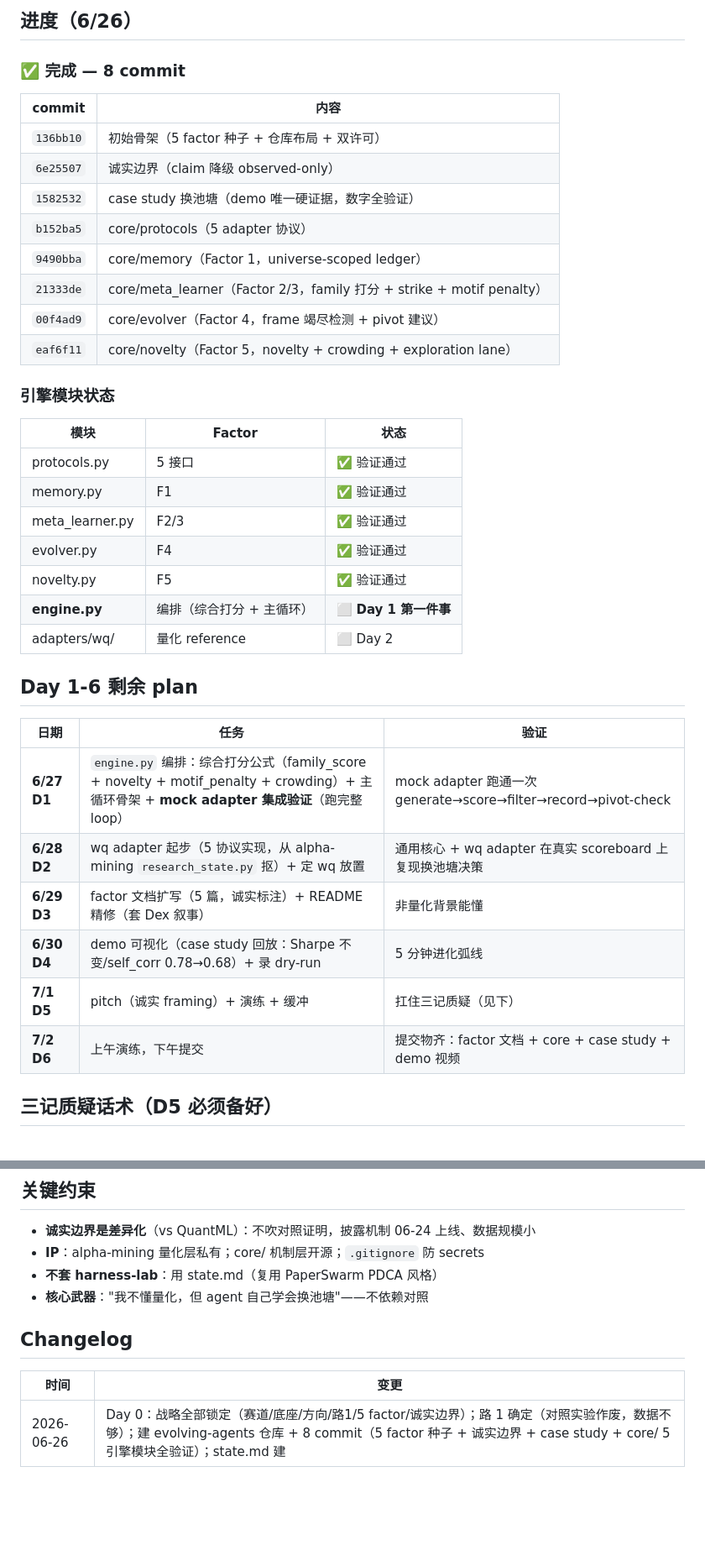
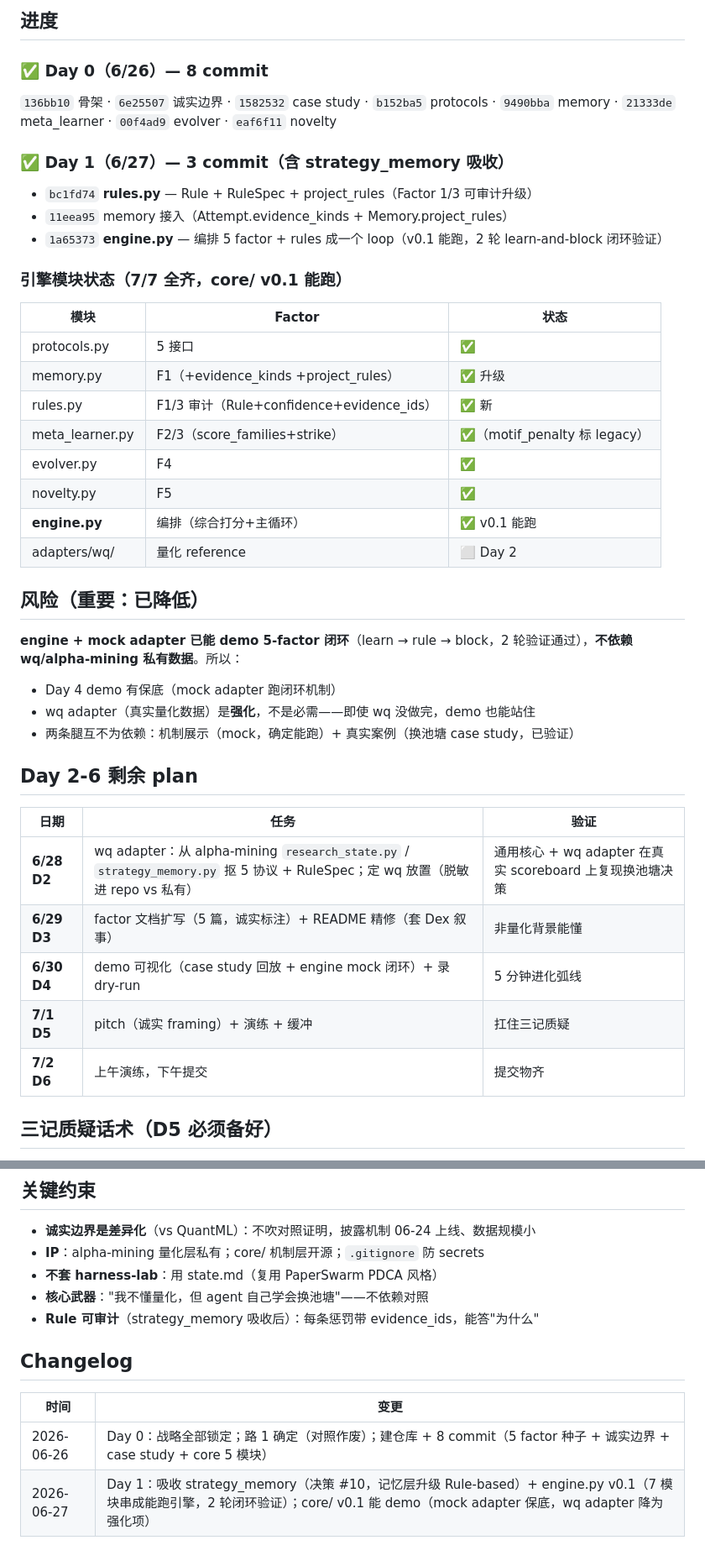
Before and after one commit to Joe-rq/evolving-agents, a Markdown page: state.md, 2 parts joined by grey strips. Shown at 84% size. Rendered like a GitHub page; blank space fills up the shorter version.

Commit message:
docs(state): Day 1 done — engine v0.1 + strategy_memory absorption (7 modules runnable)

```diff
--- a/state.md
+++ b/state.md
@@ -30,41 +32,43 @@
 
-## 进度（6/26）
+## 进度
 
-### ✅ 完成 — 8 commit
+### ✅ Day 0（6/26）— 8 commit
+`136bb10` 骨架 · `6e25507` 诚实边界 · `1582532` case study · `b152ba5` protocols · `9490bba` memory · `21333de` meta_learner · `00f4ad9` evolver · `eaf6f11` novelty
 
-| commit | 内容 |
-|---|---|
-| `136bb10` | 初始骨架（5 factor 种子 + 仓库布局 + 双许可） |
-| `6e25507` | 诚实边界（claim 降级 observed-only） |
-| `1582532` | case study 换池塘（demo 唯一硬证据，数字全验证） |
-| `b152ba5` | core/protocols（5 adapter 协议） |
-| `9490bba` | core/memory（Factor 1，universe-scoped ledger） |
-| `21333de` | core/meta_learner（Factor 2/3，family 打分 + strike + motif penalty） |
-| `00f4ad9` | core/evolver（Factor 4，frame 竭尽检测 + pivot 建议） |
-| `eaf6f11` | core/novelty（Factor 5，novelty + crowding + exploration lane） |
+### ✅ Day 1（6/27）— 3 commit（含 strategy_memory 吸收）
+- `bc1fd74` **rules.py** — Rule + RuleSpec + project_rules（Factor 1/3 可审计升级）
+- `11eea95` memory 接入（Attempt.evidence_kinds + Memory.project_rules）
+- `1a65373` **engine.py** — 编排 5 factor + rules 成一个 loop（v0.1 能跑，2 轮 learn-and-block 闭环验证）
 
-### 引擎模块状态
+### 引擎模块状态（7/7 全齐，core/ v0.1 能跑）
 
 | 模块 | Factor | 状态 |
 |---|---|---|
-| protocols.py | 5 接口 | ✅ 验证通过 |
-| memory.py | F1 | ✅ 验证通过 |
-| meta_learner.py | F2/3 | ✅ 验证通过 |
-| evolver.py | F4 | ✅ 验证通过 |
-| novelty.py | F5 | ✅ 验证通过 |
-| **engine.py** | 编排（综合打分 + 主循环） | ⬜ **Day 1 第一件事** |
+| protocols.py | 5 接口 | ✅ |
+| memory.py | F1（+evidence_kinds +project_rules） | ✅ 升级 |
+| rules.py | F1/3 审计（Rule+confidence+evidence_ids） | ✅ 新 |
+| meta_learner.py | F2/3（score_families+strike） | ✅（motif_penalty 标 legacy） |
+| evolver.py | F4 | ✅ |
+| novelty.py | F5 | ✅ |
+| **engine.py** | 编排（综合打分+主循环） | ✅ v0.1 能跑 |
 | adapters/wq/ | 量化 reference | ⬜ Day 2 |
 
-## Day 1-6 剩余 plan
+## 风险（重要：已降低）
+
+**engine + mock adapter 已能 demo 5-factor 闭环**（learn → rule → block，2 轮验证通过），**不依赖 wq/alpha-mining 私有数据**。所以：
+- Day 4 demo 有保底（mock adapter 跑闭环机制）
+- wq adapter（真实量化数据）是**强化**，不是必需——即使 wq 没做完，demo 也能站住
+- 两条腿互不为依赖：机制展示（mock，确定能跑）+ 真实案例（换池塘 case study，已验证）
+
+## Day 2-6 剩余 plan
 
 | 日期 | 任务 | 验证 |
 |---|---|---|
-| **6/27 D1** | `engine.py` 编排：综合打分公式（family_score + novelty + motif_penalty + crowding）+ 主循环骨架 + **mock adapter 集成验证**（跑完整 loop） | mock adapter 跑通一次 generate→score→filter→record→pivot-check |
-| **6/28 D2** | wq adapter 起步（5 协议实现，从 alpha-mining `research_state.py` 抠）+ 定 wq 放置 | 通用核心 + wq adapter 在真实 scoreboard 上复现换池塘决策 |
+| **6/28 D2** | wq adapter：从 alpha-mining `research_state.py` / `strategy_memory.py` 抠 5 协议 + RuleSpec；定 wq 放置（脱敏进 repo vs 私有） | 通用核心 + wq adapter 在真实 scoreboard 上复现换池塘决策 |
 | **6/29 D3** | factor 文档扩写（5 篇，诚实标注）+ README 精修（套 Dex 叙事） | 非量化背景能懂 |
-| **6/30 D4** | demo 可视化（case study 回放：Sharpe 不变/self_corr 0.78→0.68）+ 录 dry-run | 5 分钟进化弧线 |
-| **7/1 D5** | pitch（诚实 framing）+ 演练 + 缓冲 | 扛住三记质疑（见下） |
-| **7/2 D6** | 上午演练，下午提交 | 提交物齐：factor 文档 + core + case study + demo 视频 |
+| **6/30 D4** | demo 可视化（case study 回放 + engine mock 闭环）+ 录 dry-run | 5 分钟进化弧线 |
+| **7/1 D5** | pitch（诚实 framing）+ 演练 + 缓冲 | 扛住三记质疑 |
+| **7/2 D6** | 上午演练，下午提交 | 提交物齐 |
 
 ## 三记质疑话术（D5 必须备好）
 
@@ -90,9 +94,11 @@
 - **IP**：alpha-mining 量化层私有；core/ 机制层开源；`.gitignore` 防 secrets
 - **不套 harness-lab**：用 state.md（复用 PaperSwarm PDCA 风格）
 - **核心武器**："我不懂量化，但 agent 自己学会换池塘"——不依赖对照
+- **Rule 可审计**（strategy_memory 吸收后）：每条惩罚带 evidence_ids，能答"为什么"
 
 ## Changelog
 
 | 时间 | 变更 |
 |---|---|
-| 2026-06-26 | Day 0：战略全部锁定（赛道/底座/方向/路1/5 factor/诚实边界）；路 1 确定（对照实验作废，数据不够）；建 evolving-agents 仓库 + 8 commit（5 factor 种子 + 诚实边界 + case study + core/ 5 引擎模块全验证）；state.md 建 |
+| 2026-06-26 | Day 0：战略全部锁定；路 1 确定（对照作废）；建仓库 + 8 commit（5 factor 种子 + 诚实边界 + case study + core 5 模块） |
+| 2026-06-27 | Day 1：吸收 strategy_memory（决策 #10，记忆层升级 Rule-based）+ engine.py v0.1（7 模块串成能跑引擎，2 轮闭环验证）；core/ v0.1 能 demo（mock adapter 保底，wq adapter 降为强化项） |
```
Also changed, not shown: other parts of state.md (+6 -4 lines).
